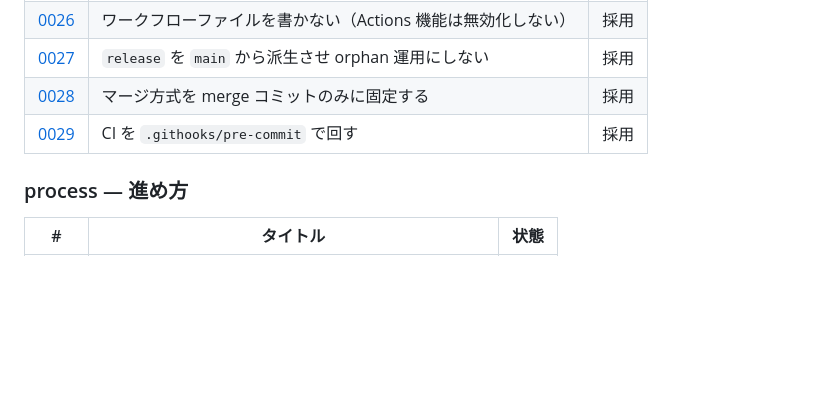
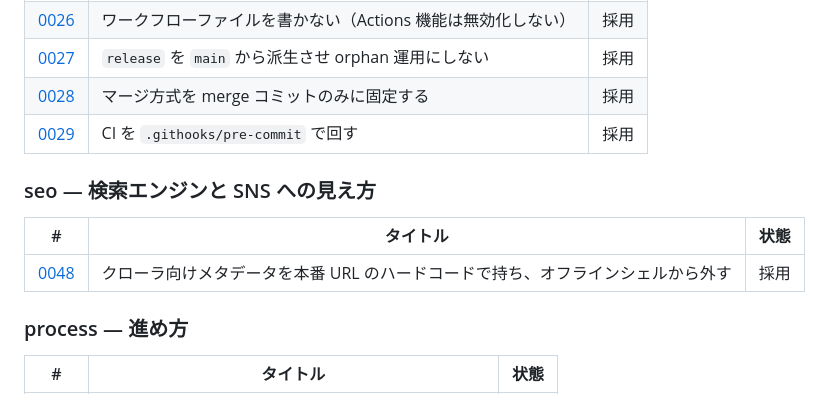
Before and after one commit to Asugawara/fitness-memo, a Markdown page: adr/README.md, the part around the change. Drawn GitHub-style; blank space fills up the shorter version.

```diff
--- a/adr/README.md
+++ b/adr/README.md
@@ -85,6 +85,12 @@ GitHub Pages の branch deploy は公開ディレクトリが `/` か `/docs`
 | [0028](deploy/0028-force-merge-commit-only.md) | マージ方式を merge コミットのみに固定する | 採用 |
 | [0029](deploy/0029-ci-in-pre-commit.md) | CI を `.githooks/pre-commit` で回す | 採用 |
 
+### seo — 検索エンジンと SNS への見え方
+
+| # | タイトル | 状態 |
+|---|---|---|
+| [0048](seo/0048-crawler-metadata-and-hardcoded-origin.md) | クローラ向けメタデータを本番 URL のハードコードで持ち、オフラインシェルから外す | 採用 |
+
 ### process — 進め方
 
 | # | タイトル | 状態 |
```
Also changed, not shown: README.md (+2 -0 lines), adr/seo/0048-crawler-metadata-and-hardcoded-origin.md (added, +77 -0 lines), public/og.png (added), 6 other files.
